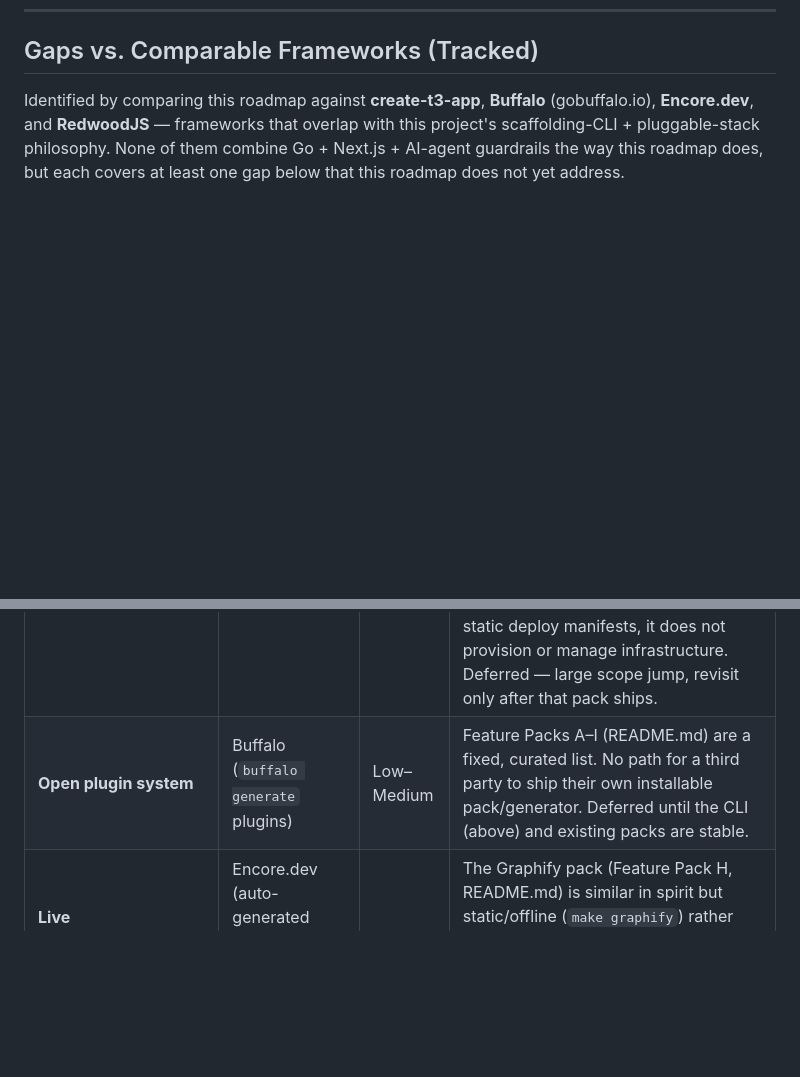
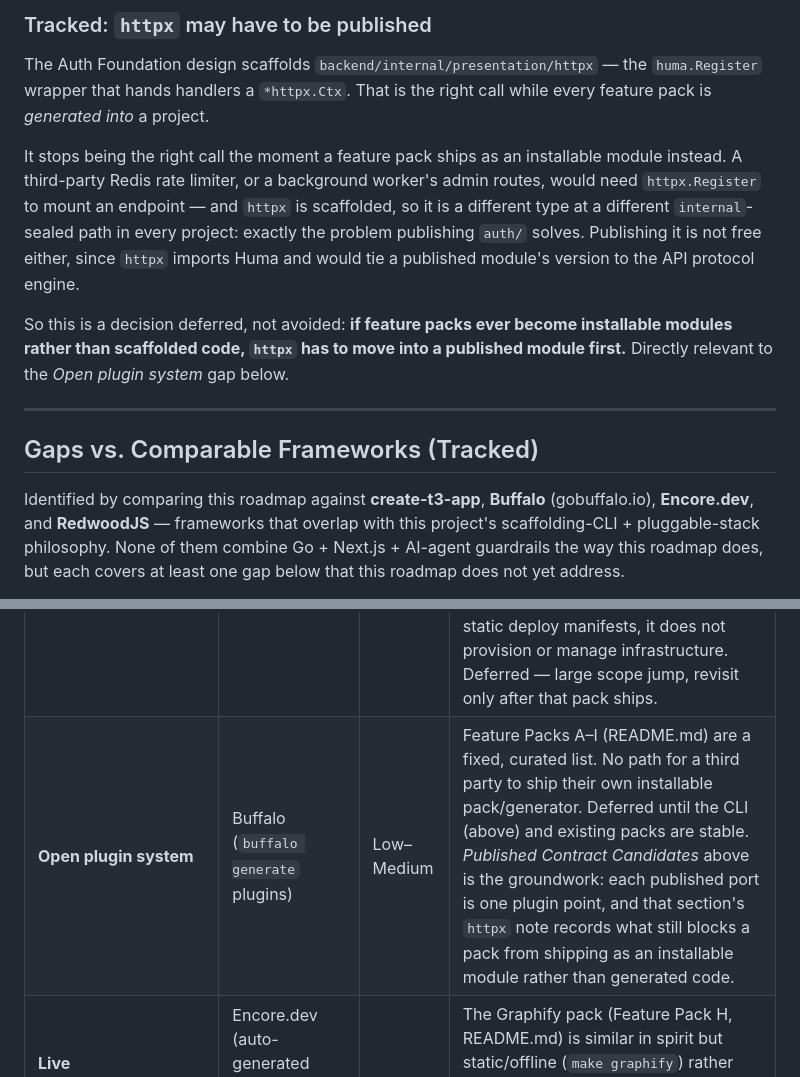
Before and after one commit to dennys-bd/gonext, a Markdown page: roadmap.md, 2 parts joined by grey strips. Drawn GitHub-style; blank space fills up the shorter version.

Commit message:
docs: track published contract candidates and the httpx publishing question (#9)

```diff
--- a/roadmap.md
+++ b/roadmap.md
@@ -163,3 +186,13 @@ Dev-loop commands should be thin wrappers around existing `make` targets where o
+### Tracked: `httpx` may have to be published
+
+The Auth Foundation design scaffolds `backend/internal/presentation/httpx` — the `huma.Register` wrapper that hands handlers a `*httpx.Ctx`. That is the right call while every feature pack is *generated into* a project.
+
+It stops being the right call the moment a feature pack ships as an installable module instead. A third-party Redis rate limiter, or a background worker's admin routes, would need `httpx.Register` to mount an endpoint — and `httpx` is scaffolded, so it is a different type at a different `internal`-sealed path in every project: exactly the problem publishing `auth/` solves. Publishing it is not free either, since `httpx` imports Huma and would tie a published module's version to the API protocol engine.
+
+So this is a decision deferred, not avoided: **if feature packs ever become installable modules rather than scaffolded code, `httpx` has to move into a published module first.** Directly relevant to the *Open plugin system* gap below.
+
+---
+
 ## Gaps vs. Comparable Frameworks (Tracked)
 
 Identified by comparing this roadmap against **create-t3-app**, **Buffalo** (gobuffalo.io), **Encore.dev**, and **RedwoodJS** — frameworks that overlap with this project's scaffolding-CLI + pluggable-stack philosophy. None of them combine Go + Next.js + AI-agent guardrails the way this roadmap does, but each covers at least one gap below that this roadmap does not yet address.
@@ -169,7 +202,7 @@ Identified by comparing this roadmap against **create-t3-app**, **Buffalo** (gob
 | Gap | Seen In | Priority | Notes |
 |---|---|---|---|
 | **Infra-as-code / preview environments** | Encore.dev | Medium | Encore provisions matching cloud infra per environment from code-declared dependencies (queues, cron, secrets) and spins up automatic PR preview environments. No equivalent concept here. Deliberately kept separate from the Deployment Target feature pack (README.md): that pack generates static deploy manifests, it does not provision or manage infrastructure. Deferred — large scope jump, revisit only after that pack ships. |
-| **Open plugin system** | Buffalo (`buffalo generate` plugins) | Low–Medium | Feature Packs A–I (README.md) are a fixed, curated list. No path for a third party to ship their own installable pack/generator. Deferred until the CLI (above) and existing packs are stable. |
+| **Open plugin system** | Buffalo (`buffalo generate` plugins) | Low–Medium | Feature Packs A–I (README.md) are a fixed, curated list. No path for a third party to ship their own installable pack/generator. Deferred until the CLI (above) and existing packs are stable. *Published Contract Candidates* above is the groundwork: each published port is one plugin point, and that section's `httpx` note records what still blocks a pack from shipping as an installable module rather than generated code. |
 | **Live architecture/service visibility** | Encore.dev (auto-generated service catalog + tracing UI from running code) | Low | The Graphify pack (Feature Pack H, README.md) is similar in spirit but static/offline (`make graphify`) rather than live from a running service. Deferred — natural future enhancement to Pack H once it exists, not a new pack of its own. |
 
 ---
```
Also changed, not shown: other parts of roadmap.md (+23 -0 lines).
